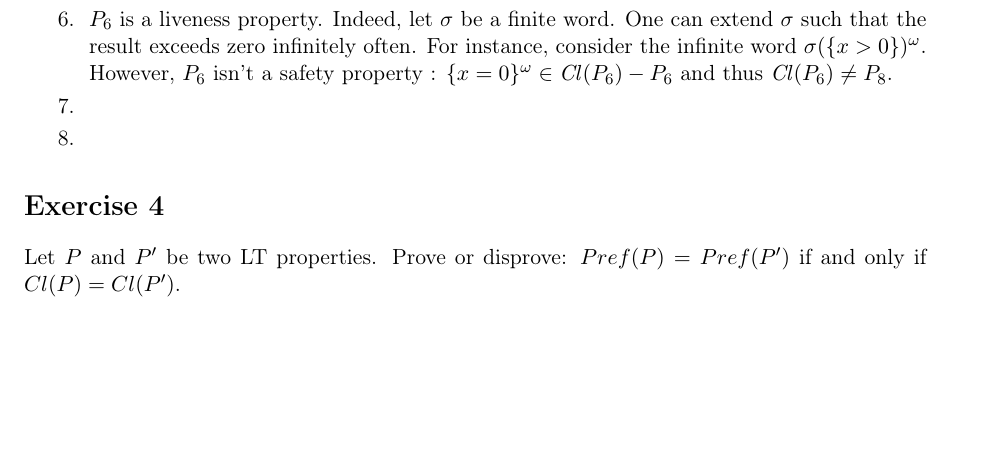
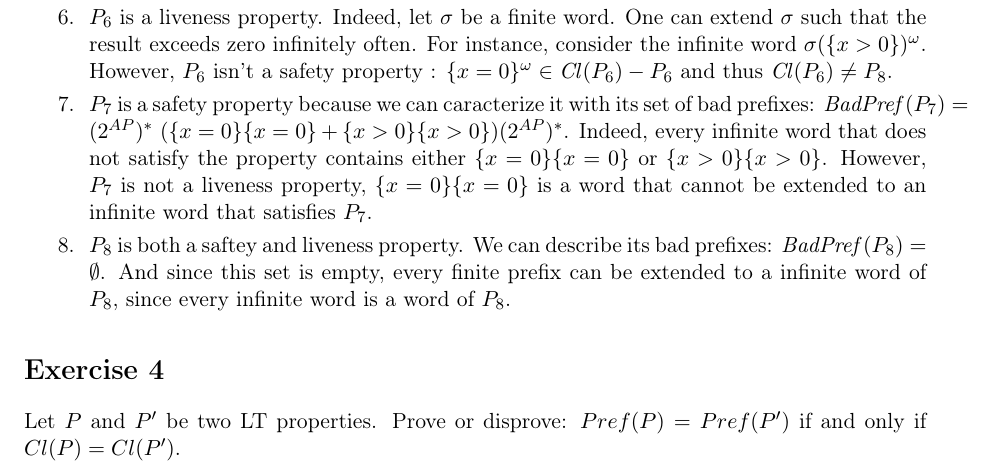
Before and after one commit to Aurele-Barriere/TD2-MVFA, a LaTeX document (correction.tex): part of page 4 of 5, cut so that both start at the same text, the shorter picture padded with empty space. Compiled offline with pdfLaTeX.

Commit message:
ex3 q7-8

```diff
--- a/correction.tex
+++ b/correction.tex
@@ -168,8 +168,10 @@ The property is a liveness property, because the set of good prefixes $\pref(P_5
 $P_6$ is a liveness property. Indeed, let $\sigma$ be a finite word. One can extend $\sigma$ such that the result exceeds zero infinitely often. For instance, consider the infinite word $\sigma(\{x>0\})^\omega$.
 However, $P_6$ isn't a safety property : $\{x=0\}^\omega\in\cl(P_6)-P_6$ and thus $\cl(P_6)\neq P_8$.
   \Question
-
-  \Question%
+$P_7$ is a safety property because we can caracterize it with its set of bad prefixes: $\badp(P_7)=(\twoap)\star\ (\{x=0\}\{x=0\} + \{x>0\}\{x>0\}) (\twoap)\star$. Indeed, every infinite word that does not satisfy the property contains either $\{x=0\}\{x=0\}$ or $\{x>0\}\{x>0\}$.
+However, $P_7$ is not a liveness property, $\{x=0\}\{x=0\}$ is a word that cannot be extended to an infinite word that satisfies $P_7$.
+  \Question
+$P_8$ is both a saftey and liveness property. We can describe its bad prefixes: $\badp(P_8)=\emptyset$. And since this set is empty, every finite prefix can be extended to a infinite word of $P_8$, since every infinite word is a word of $P_8$.
 \end{Answer}
 
 \section*{Exercise 4}
```
